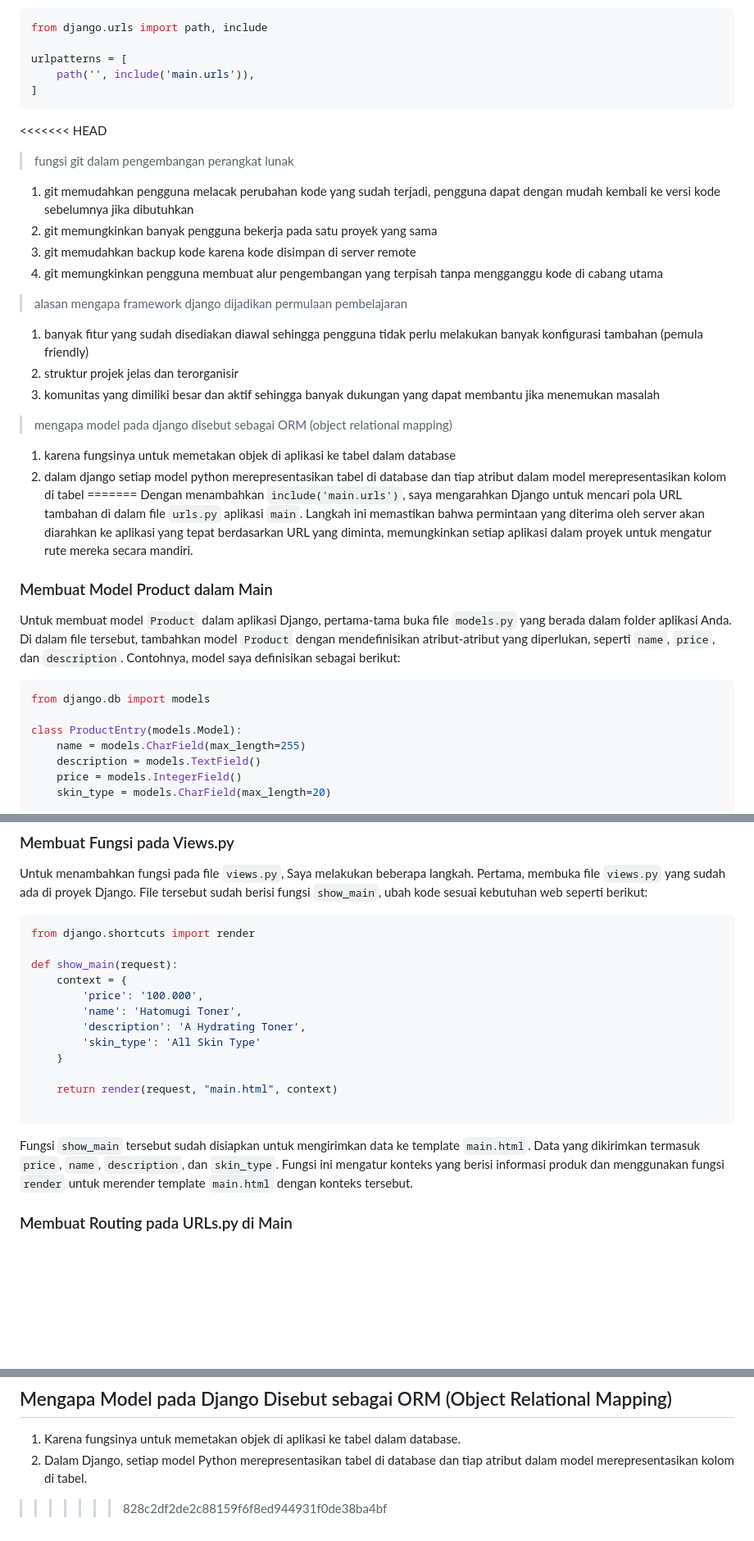
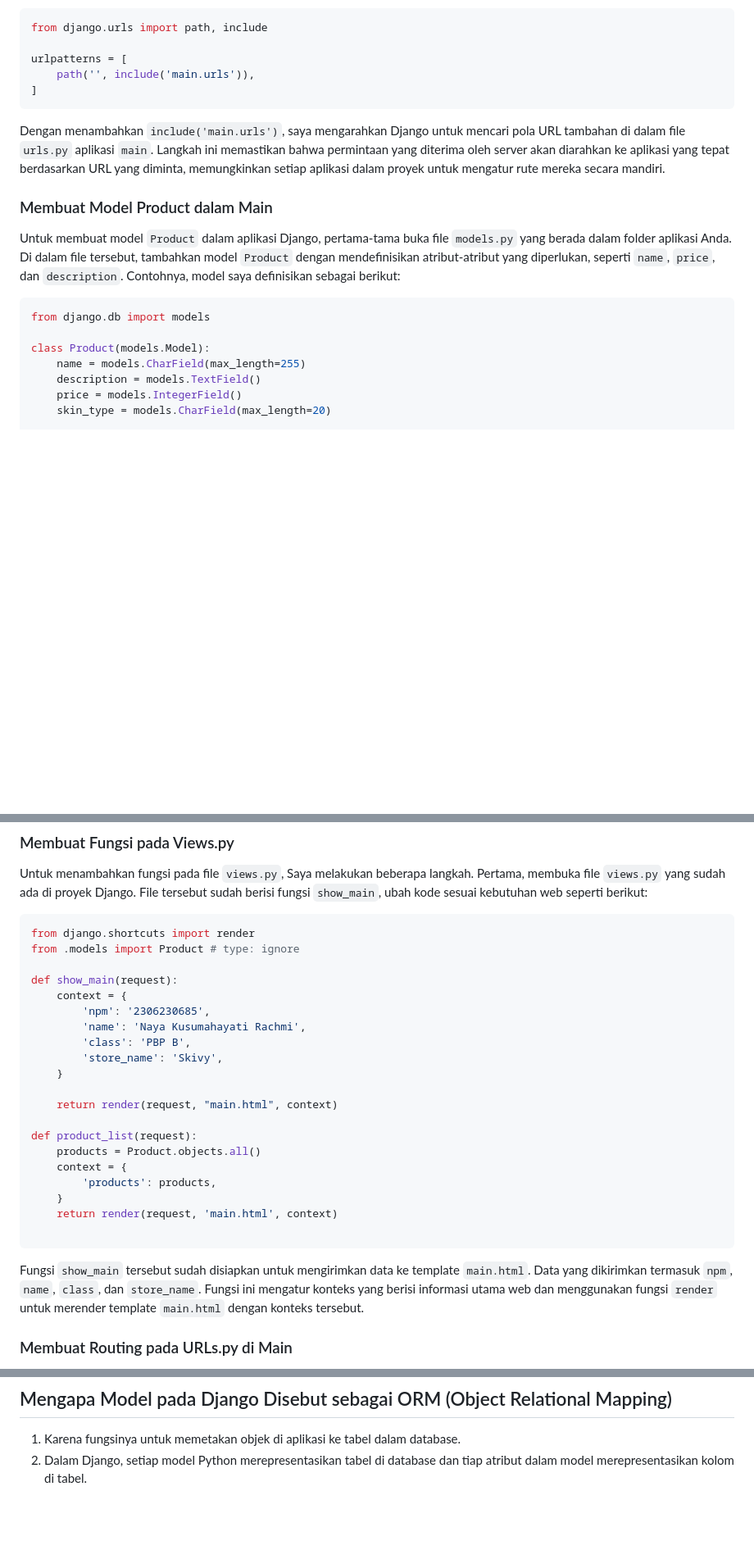
Before and after one commit to nayarachmi/skivy, a Markdown page: README.md, 3 parts joined by grey strips. Shown at 82% size. GitHub-like rendering; blank space fills up the shorter version.

Commit message:
finishing README.md

````diff
--- a/README.md
+++ b/README.md
@@ -25,22 +25,6 @@ urlpatterns = [
 ]
 ```
 
-<<<<<<< HEAD
-> fungsi git dalam pengembangan perangkat lunak
-1. git memudahkan pengguna melacak perubahan kode yang sudah terjadi, pengguna dapat dengan mudah kembali ke versi kode sebelumnya jika dibutuhkan
-2. git memungkinkan banyak pengguna bekerja pada satu proyek yang sama
-3. git memudahkan backup kode karena kode disimpan di server remote
-4. git memungkinkan pengguna membuat alur pengembangan yang terpisah tanpa mengganggu kode di cabang utama
-
-> alasan mengapa framework django dijadikan permulaan pembelajaran
-1. banyak fitur yang sudah disediakan diawal sehingga pengguna tidak perlu melakukan banyak konfigurasi tambahan (pemula friendly)
-2. struktur projek jelas dan terorganisir
-3. komunitas yang dimiliki besar dan aktif sehingga banyak dukungan yang dapat membantu jika menemukan masalah
-
-> mengapa model pada django disebut sebagai ORM (object relational mapping)
-1. karena fungsinya untuk memetakan objek di aplikasi ke tabel dalam database
-2. dalam django setiap model python merepresentasikan tabel di database dan tiap atribut dalam model merepresentasikan kolom di tabel
-=======
 Dengan menambahkan `include('main.urls')`, saya mengarahkan Django untuk mencari pola URL tambahan di dalam file `urls.py` aplikasi `main`. Langkah ini memastikan bahwa permintaan yang diterima oleh server akan diarahkan ke aplikasi yang tepat berdasarkan URL yang diminta, memungkinkan setiap aplikasi dalam proyek untuk mengatur rute mereka secara mandiri.
 
 ### Membuat Model Product dalam Main
@@ -49,7 +33,7 @@ Untuk membuat model `Product` dalam aplikasi Django, pertama-tama buka file `mod
 ```python
 from django.db import models
 
-class ProductEntry(models.Model):
+class Product(models.Model):
     name = models.CharField(max_length=255)
     description = models.TextField()
     price = models.IntegerField()
@@ -67,20 +51,28 @@ Untuk menambahkan fungsi pada file `views.py`, Saya melakukan beberapa langkah.
 
 ```python
 from django.shortcuts import render
+from .models import Product # type: ignore
 
 def show_main(request):
     context = {
-        'price': '100.000',
-        'name': 'Hatomugi Toner',
-        'description': 'A Hydrating Toner',
-        'skin_type': 'All Skin Type'
+        'npm': '2306230685',
+        'name': 'Naya Kusumahayati Rachmi',
+        'class': 'PBP B',
+        'store_name': 'Skivy',
     }
 
     return render(request, "main.html", context)
 
+def product_list(request):
+    products = Product.objects.all()
+    context = {
+        'products': products,
+    }
+    return render(request, 'main.html', context)
+
 ```
 
-Fungsi `show_main` tersebut sudah disiapkan untuk mengirimkan data ke template `main.html`. Data yang dikirimkan termasuk `price`, `name`, `description`, dan `skin_type`. Fungsi ini mengatur konteks yang berisi informasi produk dan menggunakan fungsi `render` untuk merender template `main.html` dengan konteks tersebut.
+Fungsi `show_main` tersebut sudah disiapkan untuk mengirimkan data ke template `main.html`. Data yang dikirimkan termasuk `npm`, `name`, `class`, dan `store_name`. Fungsi ini mengatur konteks yang berisi informasi utama web dan menggunakan fungsi `render` untuk merender template `main.html` dengan konteks tersebut.
 
 ### Membuat Routing pada URLs.py di Main
 Untuk mengatur routing di aplikasi Django, Saya membuat file `urls.py` di dalam folder aplikasi `main`. Berikut adalah langkah-langkahnya:
@@ -160,4 +160,3 @@ Untuk mengatur routing di aplikasi Django, Saya membuat file `urls.py` di dalam
 ## Mengapa Model pada Django Disebut sebagai ORM (Object Relational Mapping)
 1. Karena fungsinya untuk memetakan objek di aplikasi ke tabel dalam database.
 2. Dalam Django, setiap model Python merepresentasikan tabel di database dan tiap atribut dalam model merepresentasikan kolom di tabel.
->>>>>>> 828c2df2de2c88159f6f8ed944931f0de38ba4bf
````
Also changed, not shown: other parts of README.md (+9 -1 lines).
